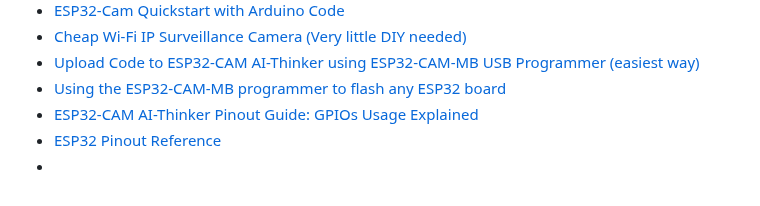
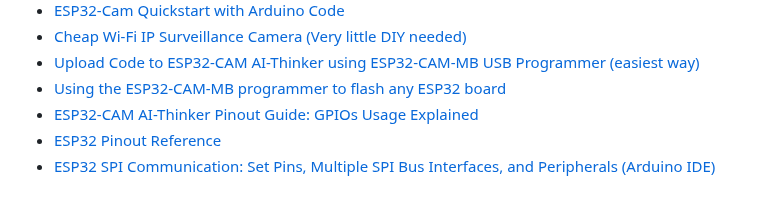
Before and after one commit to canh25xp/Car_Parking_System, a Markdown page: Docs/ESP32-CAM/ESP32-CAM.md, the part around the change. GitHub-like rendering.

Commit message:
add link

```diff
--- a/Docs/ESP32-CAM/ESP32-CAM.md
+++ b/Docs/ESP32-CAM/ESP32-CAM.md
@@ -126,4 +126,4 @@ The pins marked as green are connected and ready for use, while the ones marked
 - [Using the ESP32-CAM-MB programmer to flash any ESP32 board](https://www.espboards.dev/blog/flash-any-esp32-with-esp32-cam-mb/)
 - [ESP32-CAM AI-Thinker Pinout Guide: GPIOs Usage Explained](https://randomnerdtutorials.com/esp32-cam-ai-thinker-pinout/)
 - [ESP32 Pinout Reference](https://randomnerdtutorials.com/esp32-pinout-reference-gpios/)
--
+- [ESP32 SPI Communication: Set Pins, Multiple SPI Bus Interfaces, and Peripherals (Arduino IDE)](https://randomnerdtutorials.com/esp32-spi-communication-arduino/)
```
